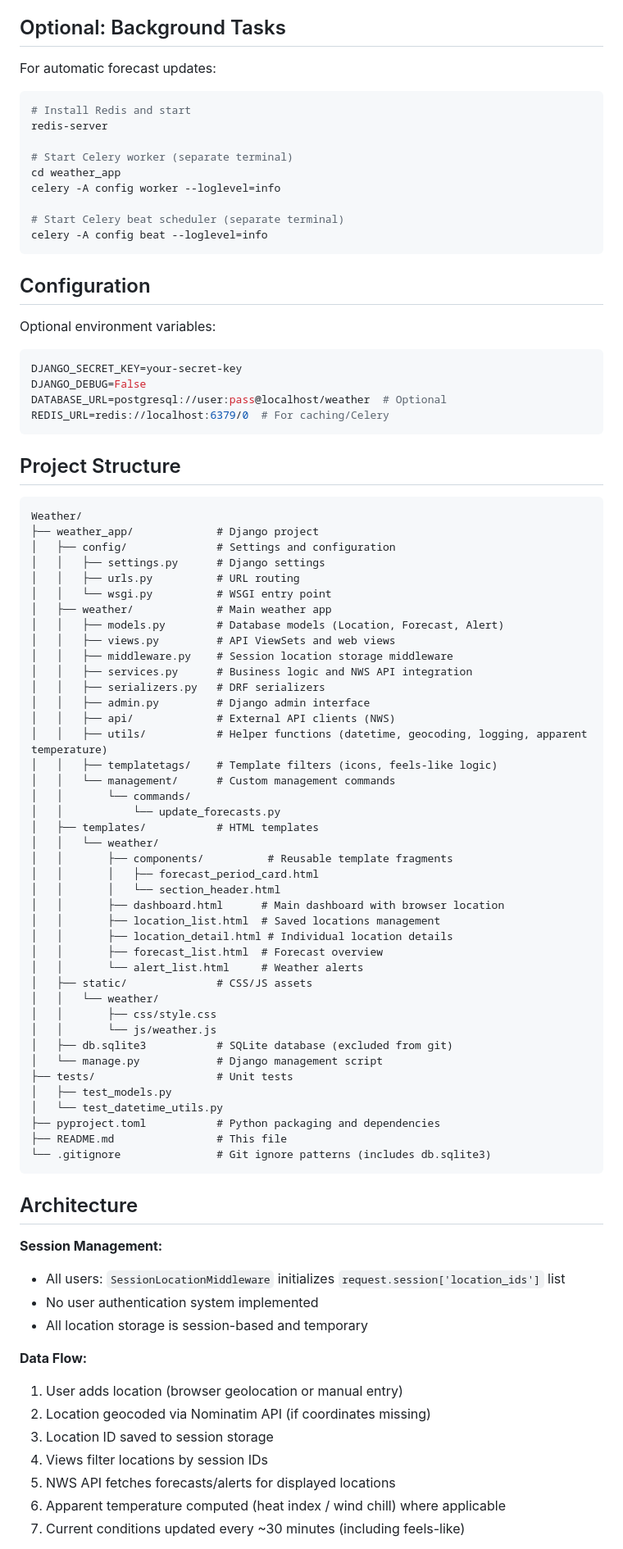
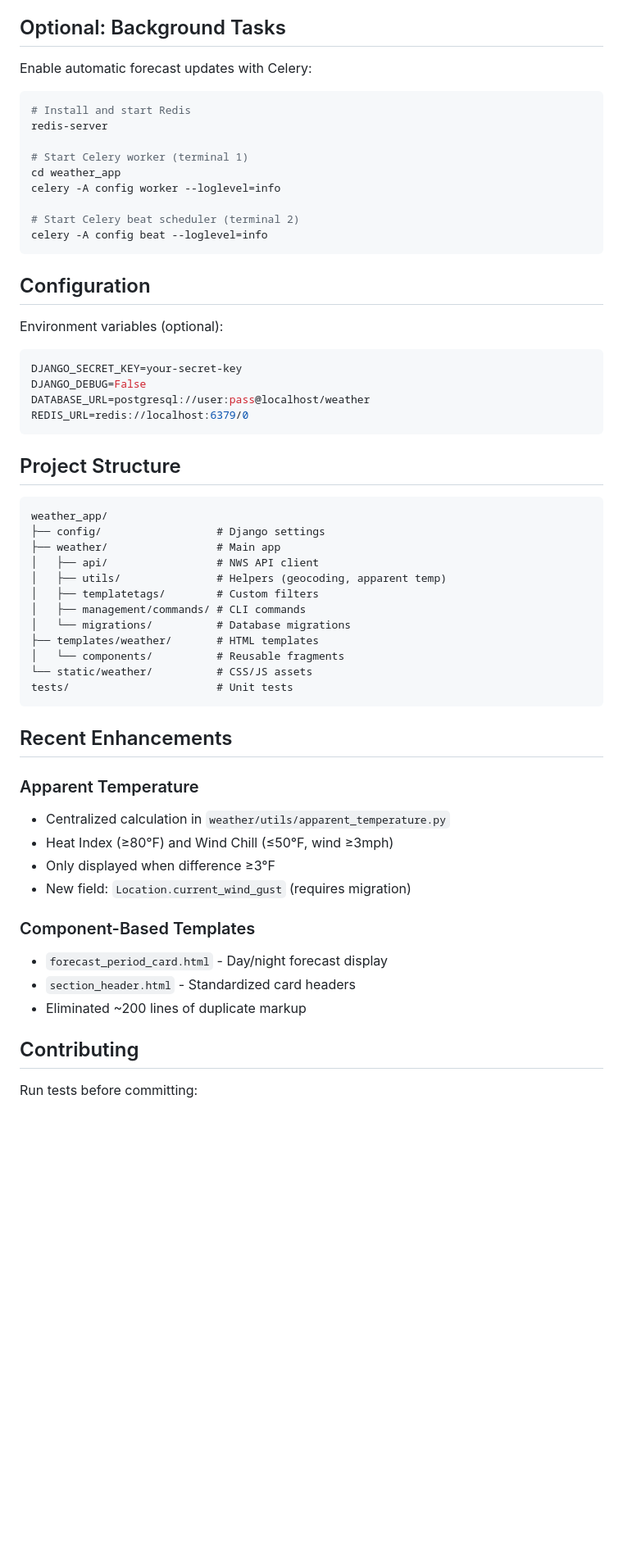
Before and after one commit to rbaker1987/Weather, a Markdown page: README.md, the part around the change printed below. Shown: that part at 82% size. Drawn GitHub-style; blank space fills up the shorter version.

Commit message:
Revise README for clarity and conciseness

````diff
--- a/README.md
+++ b/README.md
@@ -199,93 +142,63 @@ python manage.py update_forecasts --locations uuid1 uuid2
 ## Optional: Background Tasks
 
-For automatic forecast updates:
+Enable automatic forecast updates with Celery:
 
 ```bash
-# Install Redis and start
+# Install and start Redis
 redis-server
 
-# Start Celery worker (separate terminal)
+# Start Celery worker (terminal 1)
 cd weather_app
 celery -A config worker --loglevel=info
 
-# Start Celery beat scheduler (separate terminal)
+# Start Celery beat scheduler (terminal 2)
 celery -A config beat --loglevel=info
 ```
 
 ## Configuration
 
-Optional environment variables:
+Environment variables (optional):
 
 ```bash
 DJANGO_SECRET_KEY=your-secret-key
 DJANGO_DEBUG=False
-DATABASE_URL=postgresql://user:pass@localhost/weather  # Optional
-REDIS_URL=redis://localhost:6379/0  # For caching/Celery
+DATABASE_URL=postgresql://user:pass@localhost/weather
+REDIS_URL=redis://localhost:6379/0
 ```
 
 ## Project Structure
 
 ```text
-Weather/
-├── weather_app/             # Django project
-│   ├── config/              # Settings and configuration
-│   │   ├── settings.py      # Django settings
-│   │   ├── urls.py          # URL routing
-│   │   └── wsgi.py          # WSGI entry point
-│   ├── weather/             # Main weather app
-│   │   ├── models.py        # Database models (Location, Forecast, Alert)
-│   │   ├── views.py         # API ViewSets and web views
-│   │   ├── middleware.py    # Session location storage middleware
-│   │   ├── services.py      # Business logic and NWS API integration
-│   │   ├── serializers.py   # DRF serializers
-│   │   ├── admin.py         # Django admin interface
-│   │   ├── api/             # External API clients (NWS)
-│   │   ├── utils/           # Helper functions (datetime, geocoding, logging, apparent temperature)
-│   │   ├── templatetags/    # Template filters (icons, feels-like logic)
-│   │   └── management/      # Custom management commands
-│   │       └── commands/
-│   │           └── update_forecasts.py
-│   ├── templates/           # HTML templates
-│   │   └── weather/
-│   │       ├── components/          # Reusable template fragments
-│   │       │   ├── forecast_period_card.html
-│   │       │   └── section_header.html
-│   │       ├── dashboard.html      # Main dashboard with browser location
-│   │       ├── location_list.html  # Saved locations management
-│   │       ├── location_detail.html # Individual location details
-│   │       ├── forecast_list.html  # Forecast overview
-│   │       └── alert_list.html     # Weather alerts
-│   ├── static/              # CSS/JS assets
-│   │   └── weather/
-│   │       ├── css/style.css
-│   │       └── js/weather.js
-│   ├── db.sqlite3           # SQLite database (excluded from git)
-│   └── manage.py            # Django management script
-├── tests/                   # Unit tests
-│   ├── test_models.py
-│   └── test_datetime_utils.py
-├── pyproject.toml           # Python packaging and dependencies
-├── README.md                # This file
-└── .gitignore               # Git ignore patterns (includes db.sqlite3)
+weather_app/
+├── config/                  # Django settings
+├── weather/                 # Main app
+│   ├── api/                 # NWS API client
+│   ├── utils/               # Helpers (geocoding, apparent temp)
+│   ├── templatetags/        # Custom filters
+│   ├── management/commands/ # CLI commands
+│   └── migrations/          # Database migrations
+├── templates/weather/       # HTML templates
+│   └── components/          # Reusable fragments
+└── static/weather/          # CSS/JS assets
+tests/                       # Unit tests
 ```
 
-## Architecture
+## Recent Enhancements
 
-**Session Management:**
+### Apparent Temperature
 
-- All users: `SessionLocationMiddleware` initializes `request.session['location_ids']` list
-- No user authentication system implemented
-- All location storage is session-based and temporary
+- Centralized calculation in `weather/utils/apparent_temperature.py`
+- Heat Index (≥80°F) and Wind Chill (≤50°F, wind ≥3mph)
+- Only displayed when difference ≥3°F
+- New field: `Location.current_wind_gust` (requires migration)
 
+### Component-Based Templates
 
-**Data Flow:**
+- `forecast_period_card.html` - Day/night forecast display
+- `section_header.html` - Standardized card headers
+- Eliminated ~200 lines of duplicate markup
 
-1. User adds location (browser geolocation or manual entry)
-2. Location geocoded via Nominatim API (if coordinates missing)
-3. Location ID saved to session storage
-4. Views filter locations by session IDs
-5. NWS API fetches forecasts/alerts for displayed locations
-6. Apparent temperature computed (heat index / wind chill) where applicable
-7. Current conditions updated every ~30 minutes (including feels-like)
+## Contributing
 
+Run tests before committing:
 
````
Also changed, not shown: other parts of README.md (+85 -143 lines).
